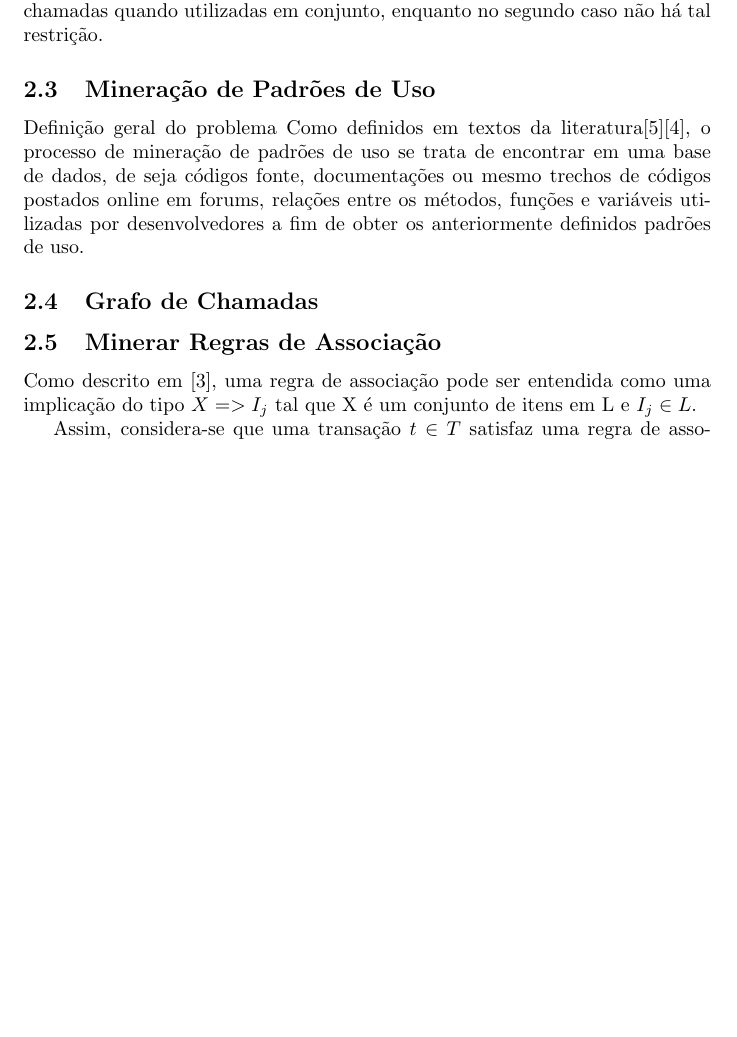
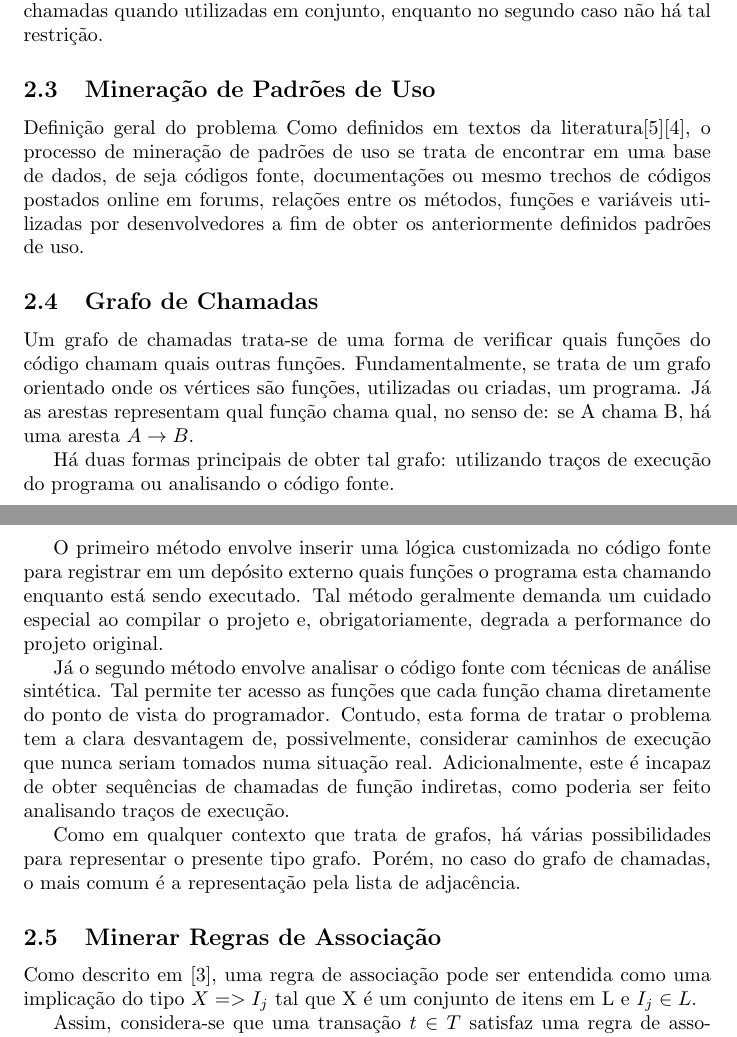
Before and after one commit to AndreTells/tcc, a LaTeX document (relatorio/source.tex, which reads relatorio/sections/background.tex): part of page 2 of 11 before the commit and two parts of pages 2 and 3 of 12 after it, the two joined at a grey line, cut so that both start at the same text, the shorter picture padded with empty space. Compiled offline with pdfLaTeX.

Commit message:
finished descriptions in background section

```diff
--- a/relatorio/sections/background.tex
+++ b/relatorio/sections/background.tex
@@ -36,7 +36,32 @@ online em forums, relações entre os métodos, funções e variáveis utilizada
 desenvolvedores a fim de obter os anteriormente definidos padrões de uso.
 
 \subsection{Grafo de Chamadas}
-%TODO: adicionar descrição do que é uma grafo de chamadas
+Um grafo de chamadas trata-se de uma forma de verificar quais funções do código
+chamam quais outras funções. Fundamentalmente, se trata de um grafo orientado
+onde os vértices são funções, utilizadas ou criadas, um programa. Já as arestas
+representam qual função chama qual, no senso de: se A chama B, há uma aresta $A
+\rightarrow B$.
+
+Há duas formas principais de obter tal grafo: utilizando traços de execução do
+programa ou analisando o código fonte.
+
+O primeiro método envolve inserir uma lógica customizada no código fonte para
+registrar em um depósito externo quais funções o programa esta chamando enquanto
+está sendo executado. Tal método geralmente demanda um cuidado especial ao
+compilar o projeto e, obrigatoriamente, degrada a performance do projeto
+original.
+
+Já o segundo método envolve analisar o código fonte com técnicas de análise
+sintética. Tal permite ter acesso as funções que cada função chama diretamente
+do ponto de vista do programador. Contudo, esta forma de tratar o problema tem a
+clara desvantagem de, possivelmente, considerar caminhos de execução que nunca
+seriam tomados numa situação real. Adicionalmente, este é incapaz de obter
+sequências de chamadas de função indiretas, como poderia ser feito analisando
+traços de execução.
+
+Como em qualquer contexto que trata de grafos, há várias possibilidades para
+representar o presente tipo grafo. Porém, no caso do grafo de chamadas, o mais
+comum é a representação pela lista de adjacência.
 
 \subsection{Minerar Regras de Associação}
 Como descrito em \cite{minig_association_rules}, uma regra de associação pode
```
Also changed, not shown: relatorio/sections/background.tex (29 more changed lines).
